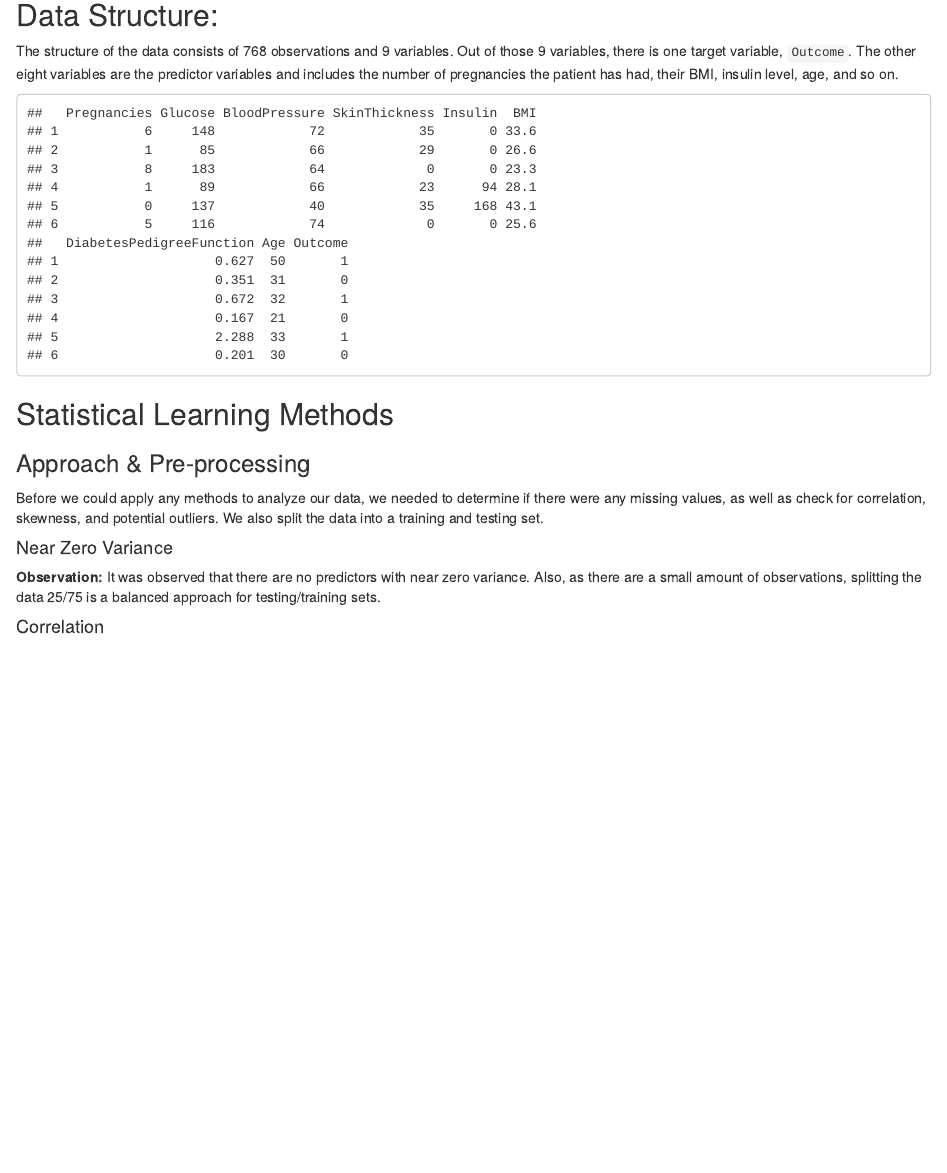
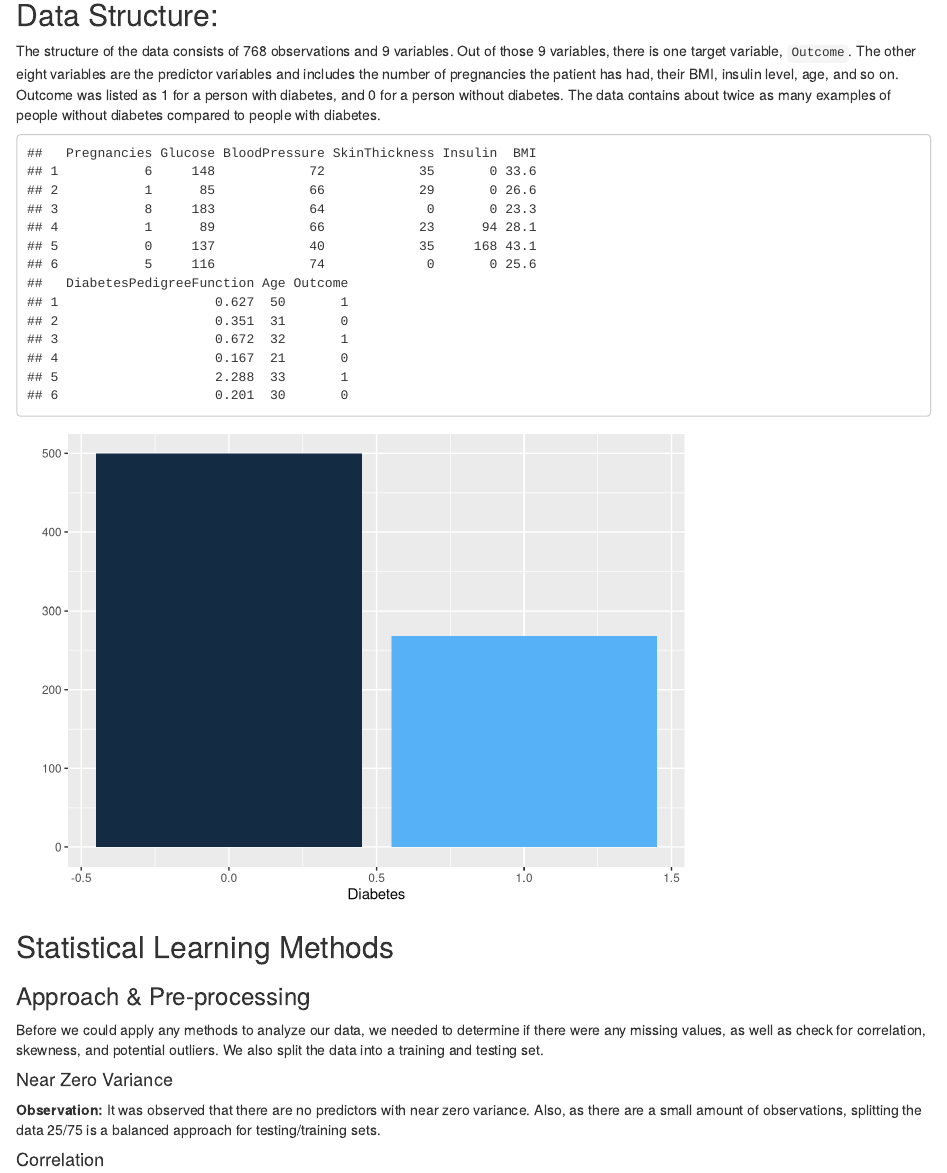
Before and after one commit to zpg883/Analysis-on-Diabetes-in-Pima-Indian-Women, an R Markdown document (Project.Rmd): the page in a window 1100 px wide, from 300 px down. Rendered offline with R 4.5, knitr and Pandoc, with nearby package versions; code that draws random numbers runs with fixed seeds of ours; some code elsewhere in the file could not run offline.

Commit message:
add graphic for Outcome column

````diff
--- a/Project.Rmd
+++ b/Project.Rmd
@@ -40,7 +42,7 @@ The machine learning methods used to construct this analysis were:`K-nearest nei
 
 ## Data Structure:
 
-The structure of the data consists of 768 observations and 9 variables. Out of those 9 variables, there is one target variable, `Outcome`. The other eight variables are the predictor variables and includes the number of pregnancies the patient has had, their BMI, insulin level, age, and so on.
+The structure of the data consists of 768 observations and 9 variables. Out of those 9 variables, there is one target variable, `Outcome`. The other eight variables are the predictor variables and includes the number of pregnancies the patient has had, their BMI, insulin level, age, and so on. Outcome was listed as 1 for a person with diabetes, and 0 for a person without diabetes. The data contains about twice as many examples of people without diabetes compared to people with diabetes.
 
 ```{r, include=FALSE}
 diabetes <- read_csv("diabetes.csv")
@@ -50,6 +52,17 @@ diabetes <- data.frame(diabetes)
 
 ```{r, echo=FALSE}
 head(diabetes)
+```
+
+```{r, echo=FALSE}
+diabetes %>%
+  group_by(Outcome) %>%
+  summarise(Outcome_n = n()) %>%
+  ggplot(aes(x = Outcome, y = Outcome_n)) +
+  geom_col(aes(fill = Outcome)) +
+  labs(x = "Diabetes", y = "") +
+  theme(legend.position="none")
+
 ```
 
 
````
Also changed, not shown: Project.Rmd (2 more changed lines).
